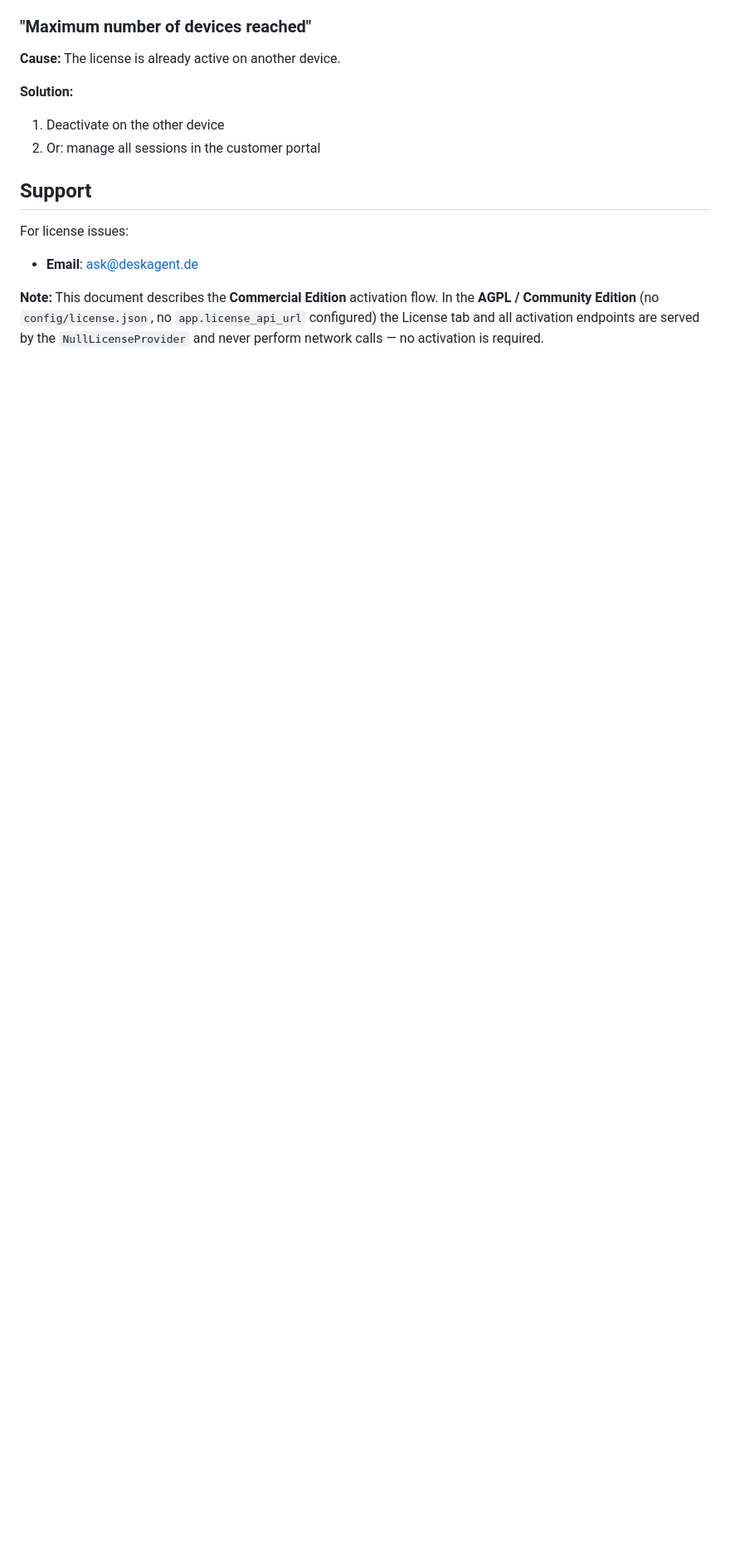
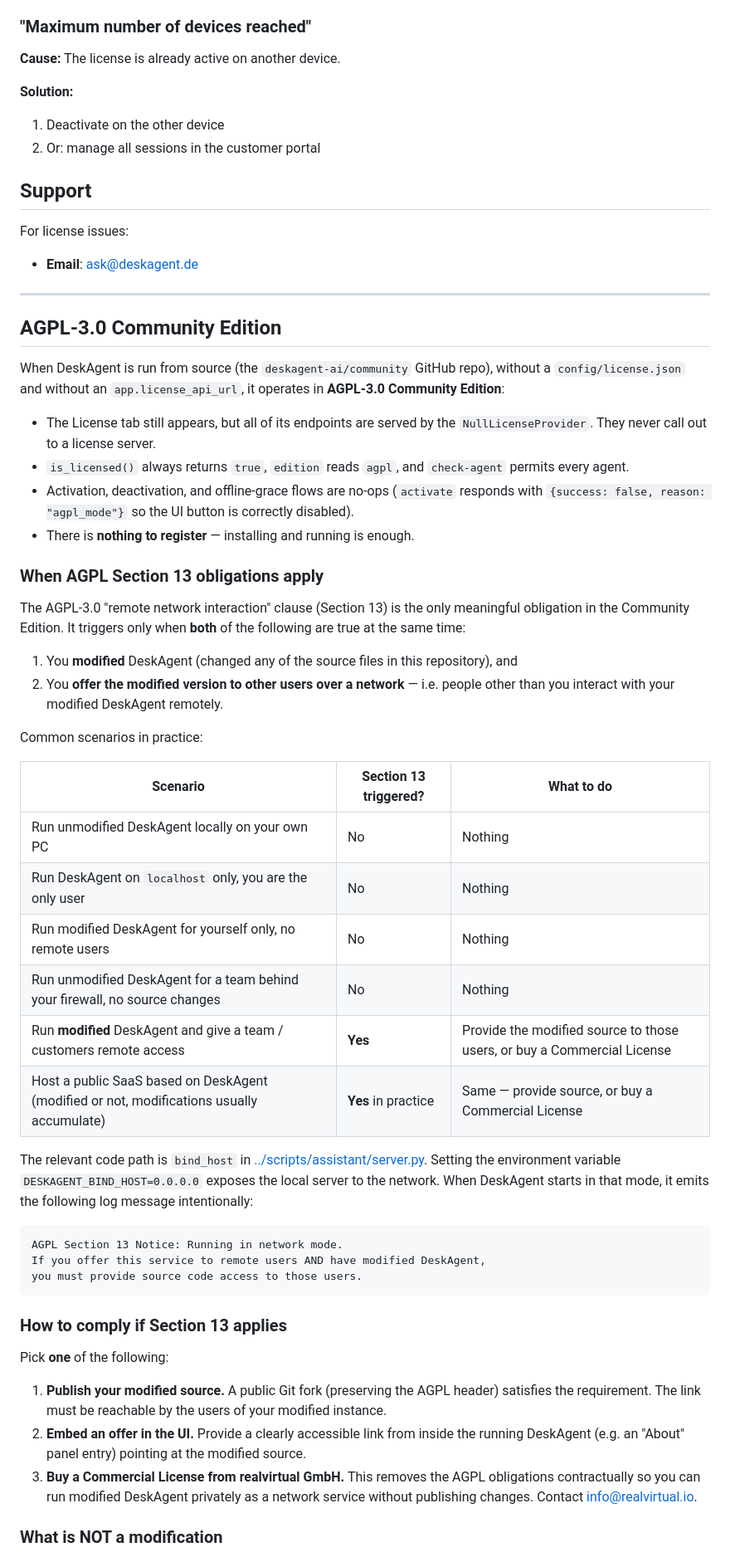
Before and after one commit to deskagent-ai/community, a Markdown page: knowledge/doc-licensing.md, the part around one of its changes. Shown at 83% size. Drawn GitHub-style; blank space fills up the shorter version.

Commit message:
docs(licensing): explicit AGPL Section 13 walkthrough
The previous doc only covered the Commercial Edition activation flow
and a one-paragraph footnote about the AGPL/Community mode. It did
not explain WHEN Section 13 obligations kick in - users running
DeskAgent on 0.0.0.0 for a team had no clear answer.

New "AGPL-3.0 Community Edition" section at the bottom of the doc:

- What Community Edition is (NullLicenseProvider, no activation,
  what the License tab does, what /license/activate returns)
- "When AGPL Section 13 obligations apply" - the explicit two-part
  trigger (modified AND offered over network), with a table of
  realistic scenarios and a yes/no verdict for each
- Pointer to the DESKAGENT_BIND_HOST=0.0.0.0 startup log we added
  earlier in server.py - so the doc and the runtime warning agree
- "How to comply if Section 13 applies" - three concrete options
  (public source fork / in-UI link / buy Commercial License)
- "What is NOT a modification" - clarifies that config files, user
  agents/skills, and Plugin-API plugins don't count
- "Source availability for the unmodified case" - covers AGPL §1
  "Corresponding Source" via the shipped LICENSE + README link
- Final paragraph re-anchors "the sections above describe the
  Commercial Edition" for readers landing here from a Settings →
  License click

Co-Authored-By: Claude Opus 4.7 (1M context) <noreply@anthropic.com>

````diff
--- a/knowledge/doc-licensing.md
+++ b/knowledge/doc-licensing.md
@@ -158,7 +158,72 @@ For license issues:
 
 - **Email**: ask@deskagent.de
 
-**Note:** This document describes the **Commercial Edition** activation flow. In the
-**AGPL / Community Edition** (no `config/license.json`, no `app.license_api_url`
-configured) the License tab and all activation endpoints are served by the
-`NullLicenseProvider` and never perform network calls — no activation is required.
+---
+
+## AGPL-3.0 Community Edition
+
+When DeskAgent is run from source (the `deskagent-ai/community` GitHub
+repo), without a `config/license.json` and without an
+`app.license_api_url`, it operates in **AGPL-3.0 Community Edition**:
+
+- The License tab still appears, but all of its endpoints are served by
+  the `NullLicenseProvider`. They never call out to a license server.
+- `is_licensed()` always returns `true`, `edition` reads `agpl`, and
+  `check-agent` permits every agent.
+- Activation, deactivation, and offline-grace flows are no-ops (`activate`
+  responds with `{success: false, reason: "agpl_mode"}` so the UI button
+  is correctly disabled).
+- There is **nothing to register** — installing and running is enough.
+
+### When AGPL Section 13 obligations apply
+
+The AGPL-3.0 "remote network interaction" clause (Section 13) is the
+only meaningful obligation in the Community Edition. It triggers only
+when **both** of the following are true at the same time:
+
+1. You **modified** DeskAgent (changed any of the source files in this
+   repository), and
+2. You **offer the modified version to other users over a network** —
+   i.e. people other than you interact with your modified DeskAgent
+   remotely.
+
+Common scenarios in practice:
+
+| Scenario | Section 13 triggered? | What to do |
+|---|---|---|
+| Run unmodified DeskAgent locally on your own PC | No | Nothing |
+| Run DeskAgent on `localhost` only, you are the only user | No | Nothing |
+| Run modified DeskAgent for yourself only, no remote users | No | Nothing |
+| Run unmodified DeskAgent for a team behind your firewall, no source changes | No | Nothing |
+| Run **modified** DeskAgent and give a team / customers remote access | **Yes** | Provide the modified source to those users, or buy a Commercial License |
+| Host a public SaaS based on DeskAgent (modified or not, modifications usually accumulate) | **Yes** in practice | Same — provide source, or buy a Commercial License |
+
+The relevant code path is `bind_host` in
+[../scripts/assistant/server.py](../scripts/assistant/server.py).
+Setting the environment variable `DESKAGENT_BIND_HOST=0.0.0.0`
+exposes the local server to the network. When DeskAgent starts in
+that mode, it emits the following log message intentionally:
+
+```
+AGPL Section 13 Notice: Running in network mode.
+If you offer this service to remote users AND have modified DeskAgent,
+you must provide source code access to those users.
+```
+
+### How to comply if Section 13 applies
+
+Pick **one** of the following:
+
+1. **Publish your modified source.** A public Git fork (preserving the
+   AGPL header) satisfies the requirement. The link must be reachable
+   by the users of your modified instance.
+2. **Embed an offer in the UI.** Provide a clearly accessible link
+   from inside the running DeskAgent (e.g. an "About" panel entry)
+   pointing at the modified source.
+3. **Buy a Commercial License from realvirtual GmbH.** This removes
+   the AGPL obligations contractually so you can run modified
+   DeskAgent privately as a network service without publishing
+   changes. Contact info@realvirtual.io.
+
+### What is NOT a modification
+
````
Also changed, not shown: other parts of knowledge/doc-licensing.md (+28 -0 lines).
